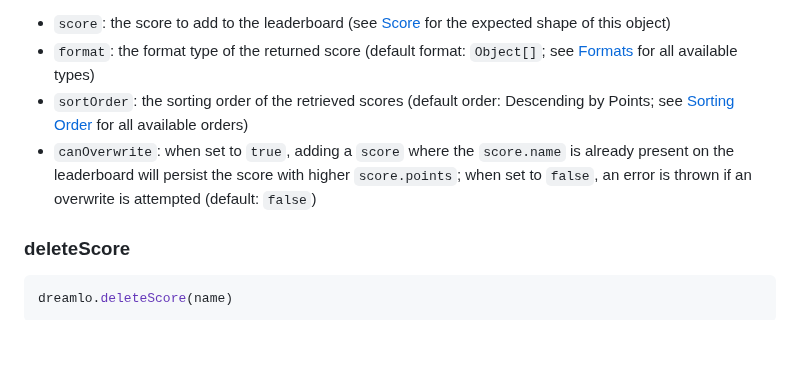
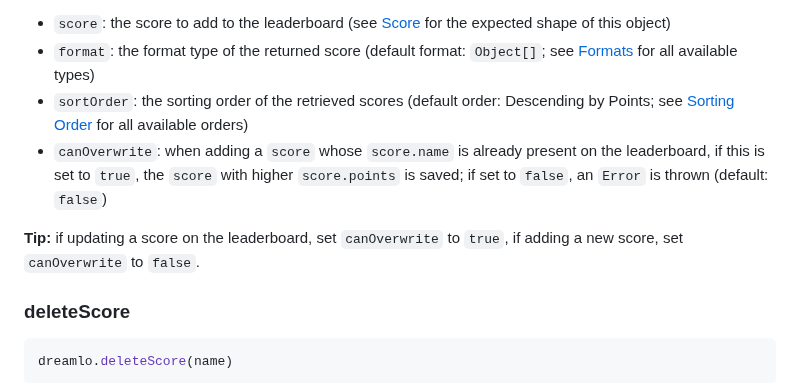
Before and after one commit to JMHeartley/dreamlo.js, a Markdown page: README.md, the part around the change. Rendered like a GitHub page; blank space fills up the shorter version.

Commit message:
DOCS: clarify description of canOverwrite
* reword description of canOverwrite to make it more clear
* add tip for when to use canOverwrite

````diff
--- a/README.md
+++ b/README.md
@@ -132,7 +132,9 @@ The `addScore` function sends a request to add a score to the leaderboard and re
 + `score`: the score to add to the leaderboard (see [Score](#score) for the expected shape of this object)
 + `format`: the format type of the returned score (default format: `Object[]`; see [Formats](#score-formats) for all available types)
 + `sortOrder`: the sorting order of the retrieved scores (default order: Descending by Points; see [Sorting Order](#sorting-order) for all available orders)
-+ `canOverwrite`: when set to `true`, adding a `score` where the `score.name` is already present on the leaderboard will persist the score with higher `score.points`; when set to `false`, an error is thrown if an overwrite is attempted (default: `false`)
++ `canOverwrite`: when adding a `score` whose `score.name` is already present on the leaderboard, if this is set to `true`, the `score` with higher `score.points` is saved; if set to `false`, an `Error` is thrown (default: `false`)
+
+**Tip:** if updating a score on the leaderboard, set `canOverwrite` to `true`, if adding a new score, set `canOverwrite` to `false`.
 
 ### deleteScore
 ```javascript
````
